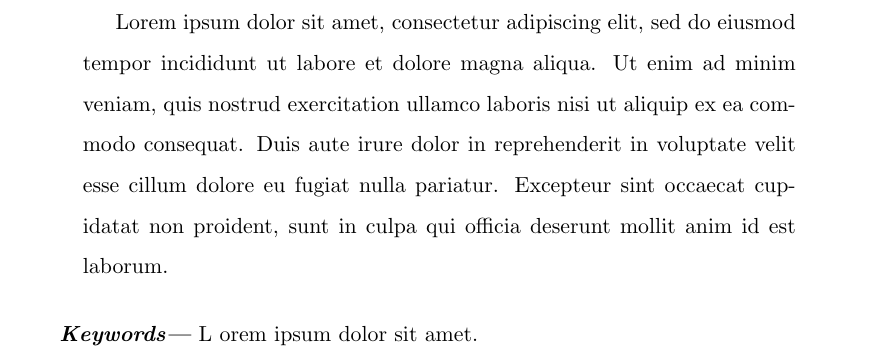
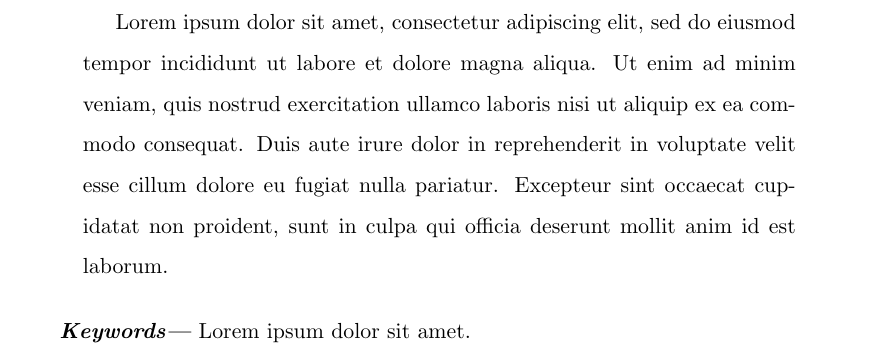
Before and after one commit to lrkkr/template, a LaTeX thesis (demo.tex): part of page 1 of 10, cut so that both start at the same text. Compiled offline with pdfLaTeX.

Commit message:
[mod] keywords

```diff
--- a/demo.tex
+++ b/demo.tex
@@ -11,9 +11,7 @@ Duis aute irure dolor in reprehenderit in voluptate velit esse cillum dolore eu
 Excepteur sint occaecat cupidatat non proident, sunt in culpa qui officia deserunt mollit anim id est laborum.
 \end{abstract}
 
-\begin{keywords}
-Lorem ipsum dolor sit amet.
-\end{keywords}
+\keywords{Lorem ipsum dolor sit amet.}
 
 \newpage
 \tableofcontents
```
Also changed, not shown: demo.pdf.
